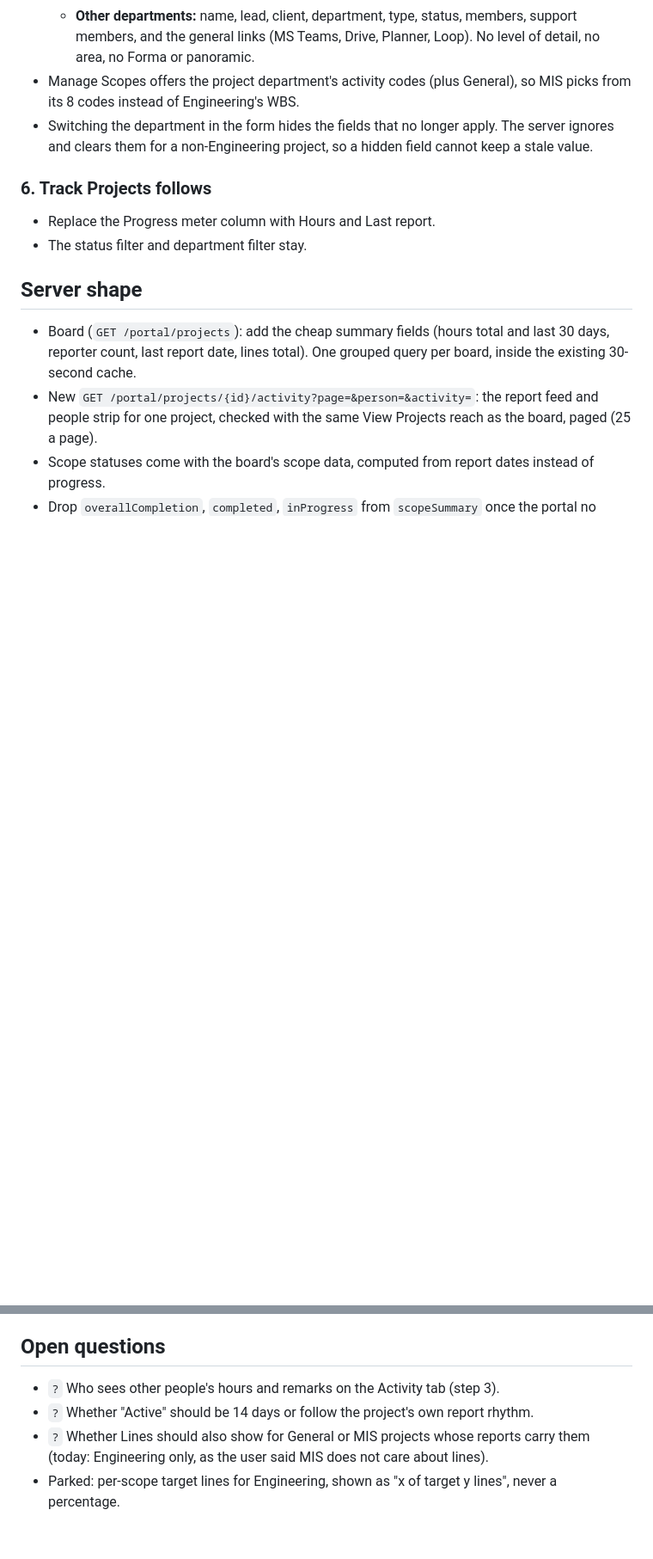
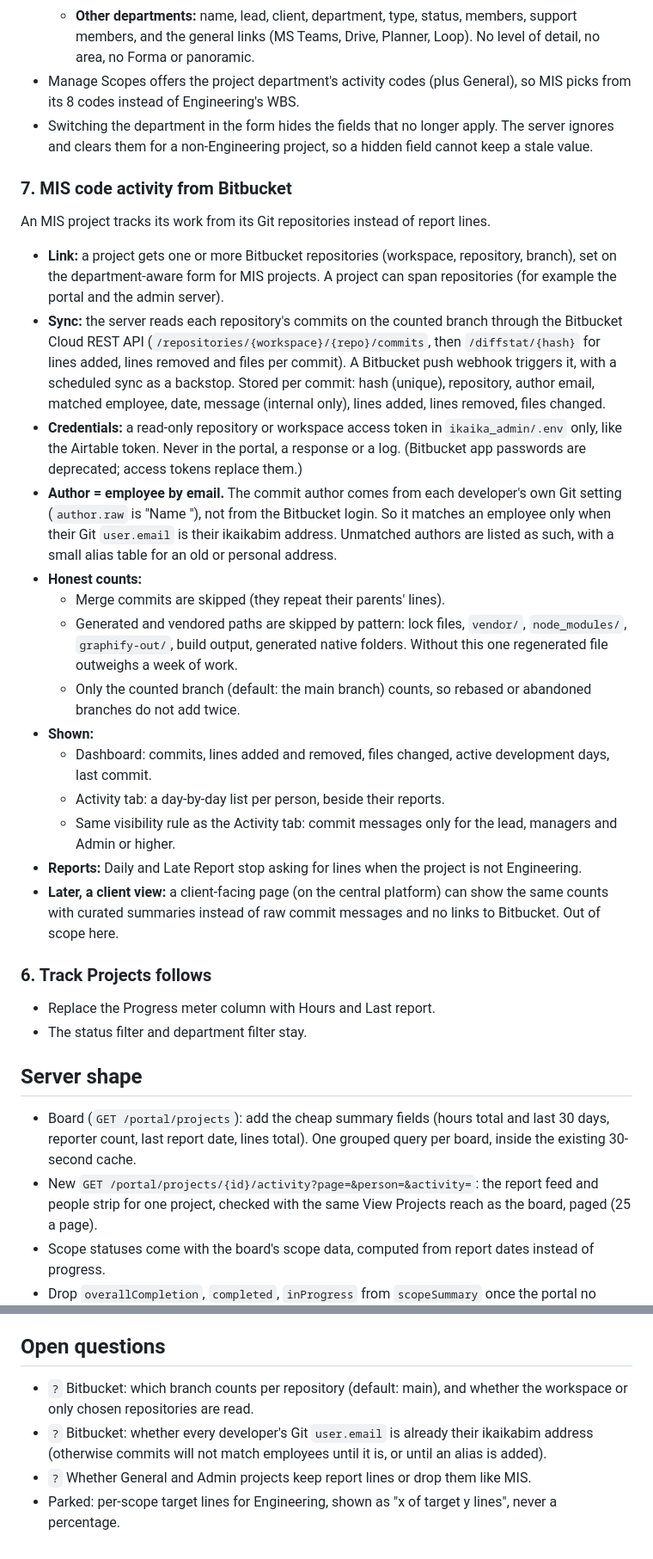
Before and after one commit to JDM-Github/ikaika_admin, a Markdown page: docs/power/view-projects-dashboard-plan.md, 2 parts joined by grey strips. Shown at 86% size. Drawn GitHub-style; blank space fills up the shorter version.

Commit message:
Plan: Activity visibility, rhythm-based Active, Bitbucket code activity for MIS
Co-Authored-By: Claude Opus 5.5 (1M context) <noreply@anthropic.com>

```diff
--- a/docs/power/view-projects-dashboard-plan.md
+++ b/docs/power/view-projects-dashboard-plan.md
@@ -115,6 +131,41 @@ Shown with its hours, its people, and its last report date. The 14 days is a con
   its 8 codes instead of Engineering's WBS.
 - Switching the department in the form hides the fields that no longer apply. The server ignores
   and clears them for a non-Engineering project, so a hidden field cannot keep a stale value.
+
+### 7. MIS code activity from Bitbucket
+
+An MIS project tracks its work from its Git repositories instead of report lines.
+
+- **Link:** a project gets one or more Bitbucket repositories (workspace, repository, branch), set
+  on the department-aware form for MIS projects. A project can span repositories (for example the
+  portal and the admin server).
+- **Sync:** the server reads each repository's commits on the counted branch through the Bitbucket
+  Cloud REST API (`/repositories/{workspace}/{repo}/commits`, then `/diffstat/{hash}` for lines added,
+  lines removed and files per commit). A Bitbucket push webhook triggers it, with a scheduled sync as
+  a backstop. Stored per commit: hash (unique), repository, author email, matched employee, date,
+  message (internal only), lines added, lines removed, files changed.
+- **Credentials:** a read-only repository or workspace access token in `ikaika_admin/.env` only,
+  like the Airtable token. Never in the portal, a response or a log. (Bitbucket app passwords are
+  deprecated; access tokens replace them.)
+- **Author = employee by email.** The commit author comes from each developer's own Git setting
+  (`author.raw` is "Name <email>"), not from the Bitbucket login. So it matches an employee only
+  when their Git `user.email` is their ikaikabim address. Unmatched authors are listed as such, with
+  a small alias table for an old or personal address.
+- **Honest counts:**
+  - Merge commits are skipped (they repeat their parents' lines).
+  - Generated and vendored paths are skipped by pattern: lock files, `vendor/`, `node_modules/`,
+    `graphify-out/`, build output, generated native folders. Without this one regenerated file
+    outweighs a week of work.
+  - Only the counted branch (default: the main branch) counts, so rebased or abandoned branches do
+    not add twice.
+- **Shown:**
+  - Dashboard: commits, lines added and removed, files changed, active development days, last commit.
+  - Activity tab: a day-by-day list per person, beside their reports.
+  - Same visibility rule as the Activity tab: commit messages only for the lead, managers and
+    Admin or higher.
+- **Reports:** Daily and Late Report stop asking for lines when the project is not Engineering.
+- **Later, a client view:** a client-facing page (on the central platform) can show the same counts
+  with curated summaries instead of raw commit messages and no links to Bitbucket. Out of scope here.
 
 ### 6. Track Projects follows
 
@@ -153,8 +205,9 @@ Shown with its hours, its people, and its last report date. The 14 days is a con
 
 ## Open questions
 
-- `?` Who sees other people's hours and remarks on the Activity tab (step 3).
-- `?` Whether "Active" should be 14 days or follow the project's own report rhythm.
-- `?` Whether Lines should also show for General or MIS projects whose reports carry them (today:
-  Engineering only, as the user said MIS does not care about lines).
+- `?` Bitbucket: which branch counts per repository (default: main), and whether the workspace or
+  only chosen repositories are read.
+- `?` Bitbucket: whether every developer's Git `user.email` is already their ikaikabim address
+  (otherwise commits will not match employees until it is, or until an alias is added).
+- `?` Whether General and Admin projects keep report lines or drop them like MIS.
 - Parked: per-scope target lines for Engineering, shown as "x of target y lines", never a percentage.
```
Also changed, not shown: other parts of docs/power/view-projects-dashboard-plan.md (+24 -7 lines).
